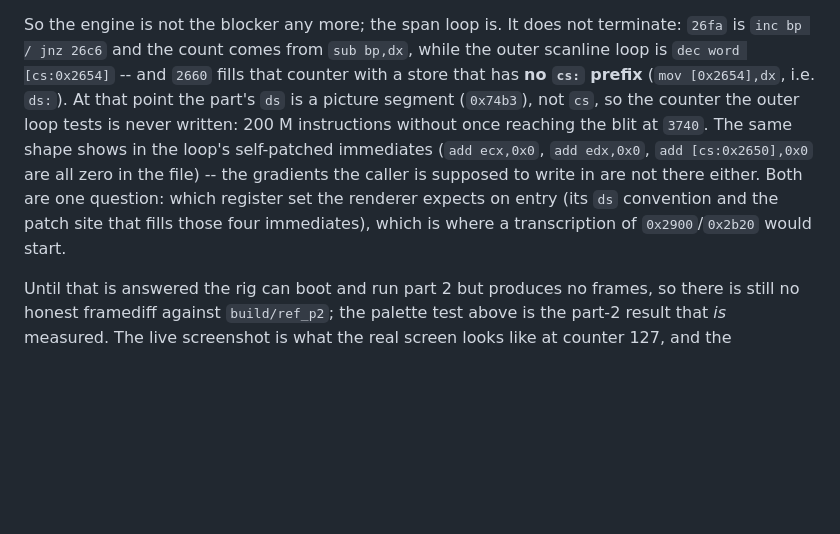
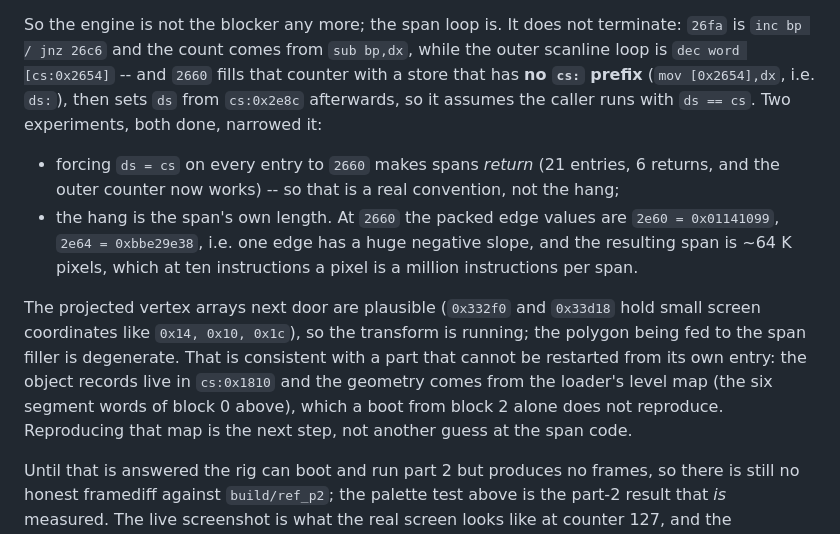
Before and after one commit to kassoulet/Dope_by_Complex, a Markdown page: docs/RUNTIME.md, the part around the change. GitHub-like rendering; blank space fills up the shorter version.

Commit message:
Record what the part 2 span loop actually does when it hangs
Forcing ds = cs on span entry makes the spans return, so that convention is
real and is not the hang: it is the span length.  The packed edge values hold
a huge negative slope and give a ~64 K pixel span, while the projected vertex
arrays next door are sane -- so a part booted from block 2 alone is fed a
degenerate polygon, which points at the loader's level map (block 0) as the
missing piece rather than at the span code.

```diff
--- a/docs/RUNTIME.md
+++ b/docs/RUNTIME.md
@@ -454,14 +454,25 @@ So the engine is not the blocker any more; the span loop is.  It does not
 terminate: `26fa` is `inc bp / jnz 26c6` and the count comes from `sub bp,dx`,
 while the outer scanline loop is `dec word [cs:0x2654]` -- and `2660` fills that
 counter with a store that has **no `cs:` prefix** (`mov [0x2654],dx`, i.e.
-`ds:`).  At that point the part's `ds` is a picture segment (`0x74b3`), not
-`cs`, so the counter the outer loop tests is never written: 200 M instructions
-without once reaching the blit at `3740`.  The same shape shows in the loop's
-self-patched immediates (`add ecx,0x0`, `add edx,0x0`, `add [cs:0x2650],0x0` are
-all zero in the file) -- the gradients the caller is supposed to write in are
-not there either.  Both are one question: which register set the renderer
-expects on entry (its `ds` convention and the patch site that fills those four
-immediates), which is where a transcription of `0x2900`/`0x2b20` would start.
+`ds:`), then sets `ds` from `cs:0x2e8c` afterwards, so it assumes the caller
+runs with `ds == cs`.  Two experiments, both done, narrowed it:
+
+* forcing `ds = cs` on every entry to `2660` makes spans *return* (21 entries,
+  6 returns, and the outer counter now works) -- so that is a real convention,
+  not the hang;
+* the hang is the span's own length.  At `2660` the packed edge values are
+  `2e60 = 0x01141099`, `2e64 = 0xbbe29e38`, i.e. one edge has a huge negative
+  slope, and the resulting span is ~64 K pixels, which at ten instructions a
+  pixel is a million instructions per span.
+
+The projected vertex arrays next door are plausible (`0x332f0` and `0x33d18`
+hold small screen coordinates like `0x14, 0x10, 0x1c`), so the transform is
+running; the polygon being fed to the span filler is degenerate.  That is
+consistent with a part that cannot be restarted from its own entry: the object
+records live in `cs:0x1810` and the geometry comes from the loader's level map
+(the six segment words of block 0 above), which a boot from block 2 alone does
+not reproduce.  Reproducing that map is the next step, not another guess at the
+span code.
 
 Until that is answered the rig can boot and run part 2 but produces no frames,
 so there is still no honest framediff against `build/ref_p2`; the palette test
```
